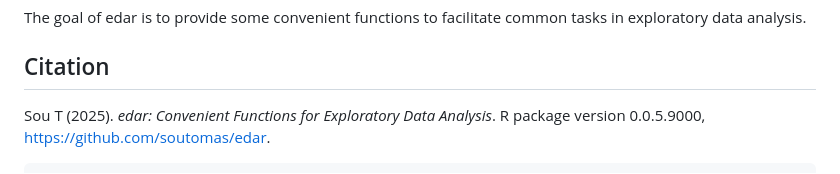
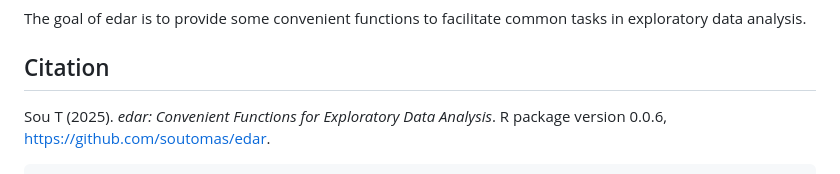
Before and after one commit to soutomas/edar, a Markdown page: README.md, the part around the change. GitHub-like rendering.

Commit message:
Update citation version in README.md

````diff
--- a/README.md
+++ b/README.md
@@ -18,7 +18,7 @@ common tasks in exploratory data analysis.
 ## Citation
 
 Sou T (2025). *edar: Convenient Functions for Exploratory Data
-Analysis*. R package version 0.0.5.9000,
+Analysis*. R package version 0.0.6,
 <https://github.com/soutomas/edar>.
 
 ``` r
````
